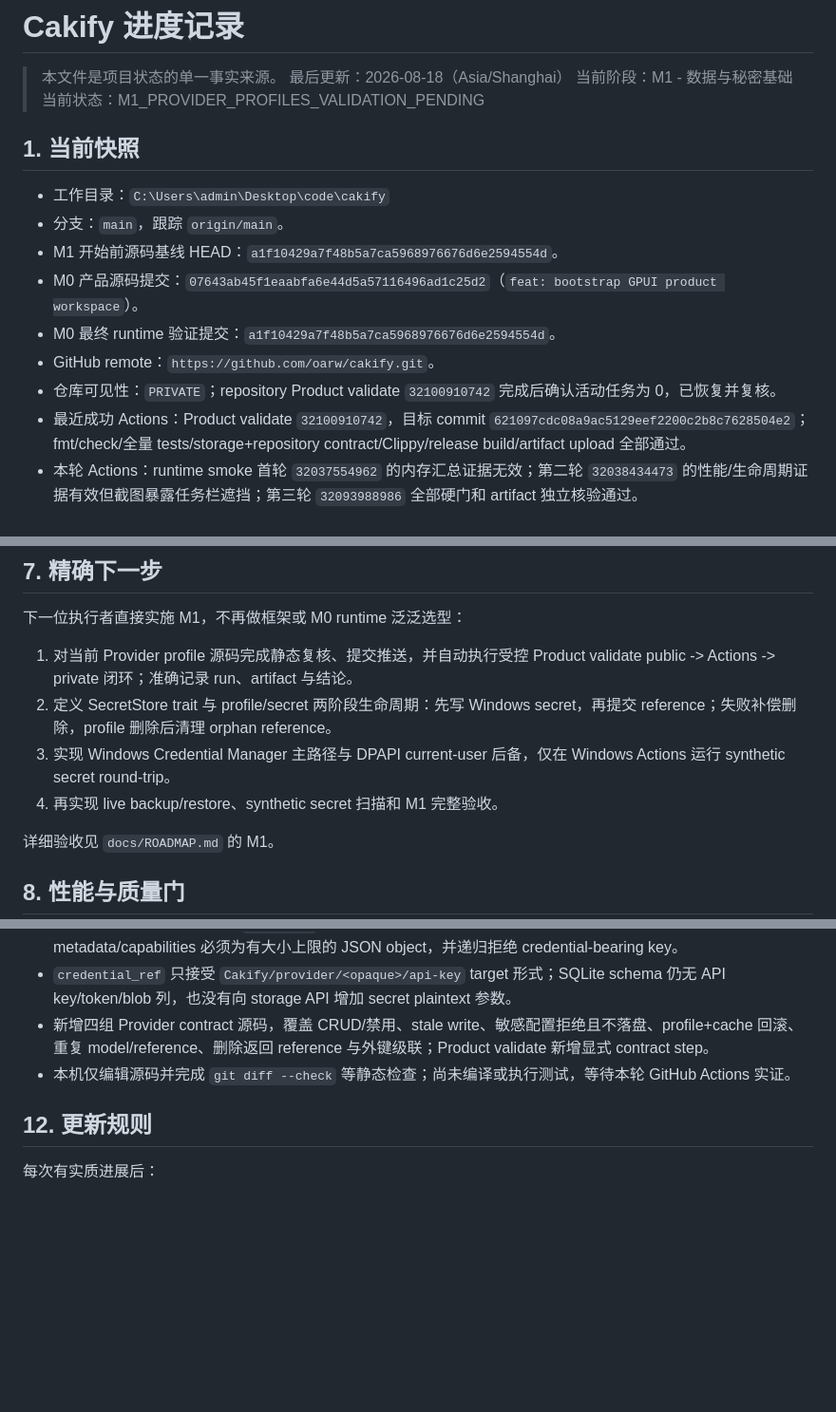
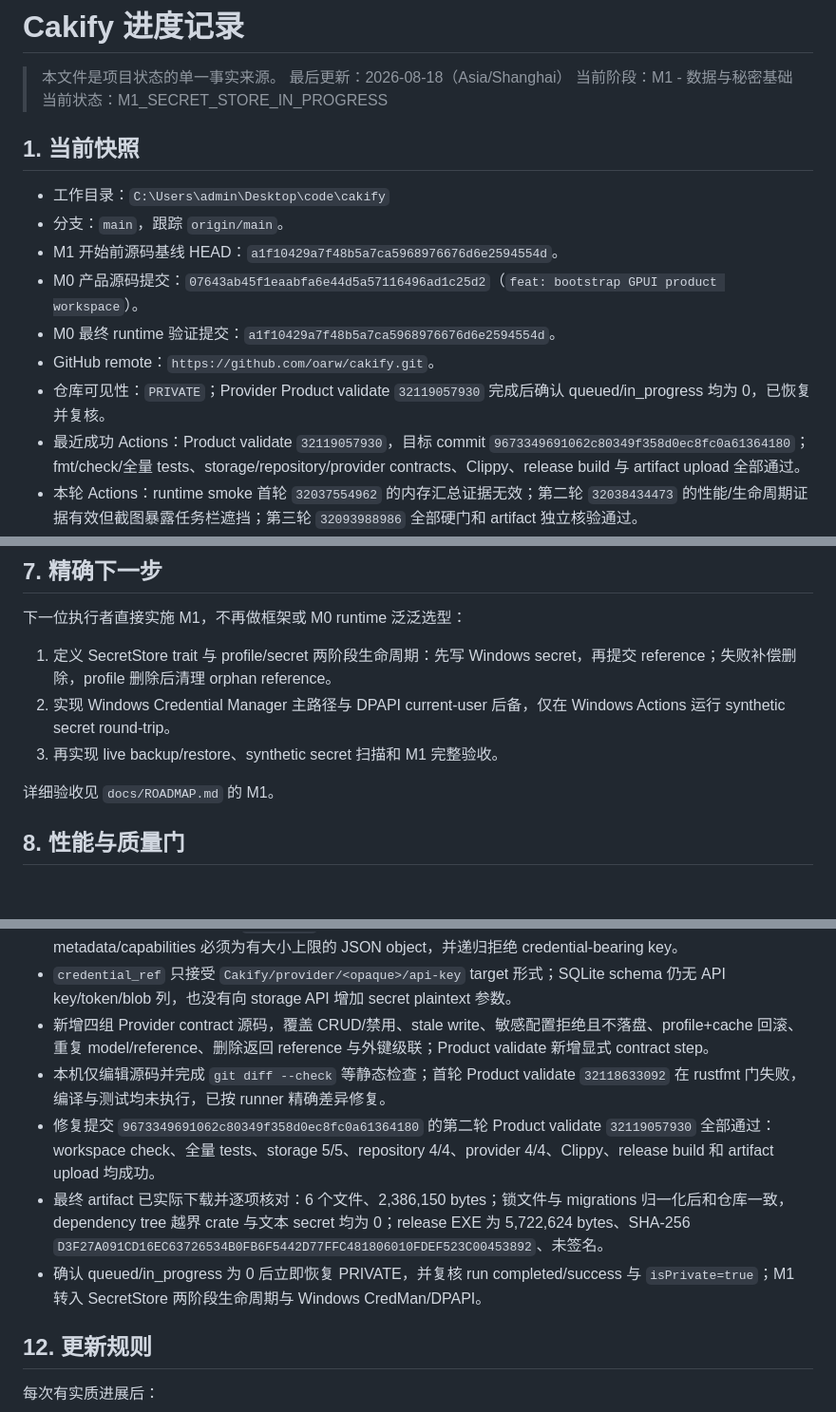
Before and after one commit to oarw/cakify, a Markdown page: docs/PROGRESS.md, 3 parts joined by grey strips. Shown at 95% size. GitHub-like rendering; blank space fills up the shorter version.

Commit message:
docs: close provider profile validation

```diff
--- a/docs/PROGRESS.md
+++ b/docs/PROGRESS.md
@@ -3,7 +3,7 @@
 > 本文件是项目状态的单一事实来源。
 > 最后更新：2026-08-18（Asia/Shanghai）
 > 当前阶段：M1 - 数据与秘密基础
-> 当前状态：M1_PROVIDER_PROFILES_VALIDATION_PENDING
+> 当前状态：M1_SECRET_STORE_IN_PROGRESS
 
 ## 1. 当前快照
 
@@ -13,8 +13,8 @@
 - M0 产品源码提交：`07643ab45f1eaabfa6e44d5a57116496ad1c25d2`（`feat: bootstrap GPUI product workspace`）。
 - M0 最终 runtime 验证提交：`a1f10429a7f48b5a7ca5968976676d6e2594554d`。
 - GitHub remote：`https://github.com/oarw/cakify.git`。
-- 仓库可见性：`PRIVATE`；repository Product validate `32100910742` 完成后确认活动任务为 0，已恢复并复核。
-- 最近成功 Actions：Product validate `32100910742`，目标 commit `621097cdc08a9ac5129eef2200c2b8c7628504e2`；fmt/check/全量 tests/storage+repository contract/Clippy/release build/artifact upload 全部通过。
+- 仓库可见性：`PRIVATE`；Provider Product validate `32119057930` 完成后确认 queued/in_progress 均为 0，已恢复并复核。
+- 最近成功 Actions：Product validate `32119057930`，目标 commit `9673349691062c80349f358d0ec8fc0a61364180`；fmt/check/全量 tests、storage/repository/provider contracts、Clippy、release build 与 artifact upload 全部通过。
 - 本轮 Actions：runtime smoke 首轮 `32037554962` 的内存汇总证据无效；第二轮 `32038434473` 的性能/生命周期证据有效但截图暴露任务栏遮挡；第三轮 `32093988986` 全部硬门和 artifact 独立核验通过。
 - Runtime smoke 首轮 `32037554962` 的窗口、单进程与 WM_CLOSE 退出通过，但汇总层把真实进程内存错误写成 0，因此内存证据无效。
 - Runtime smoke 第二轮 `32038434473` 取得三轮非零内存、单进程、标题和正常退出证据；但截图显示窗口底部约 27 px 被任务栏遮挡，因此当时没有作为最终 M0 验收。
@@ -116,10 +116,9 @@
 
 下一位执行者直接实施 M1，不再做框架或 M0 runtime 泛泛选型：
 
-1. 对当前 Provider profile 源码完成静态复核、提交推送，并自动执行受控 Product validate public -> Actions -> private 闭环；准确记录 run、artifact 与结论。
-2. 定义 SecretStore trait 与 profile/secret 两阶段生命周期：先写 Windows secret，再提交 reference；失败补偿删除，profile 删除后清理 orphan reference。
-3. 实现 Windows Credential Manager 主路径与 DPAPI current-user 后备，仅在 Windows Actions 运行 synthetic secret round-trip。
-4. 再实现 live backup/restore、synthetic secret 扫描和 M1 完整验收。
+1. 定义 SecretStore trait 与 profile/secret 两阶段生命周期：先写 Windows secret，再提交 reference；失败补偿删除，profile 删除后清理 orphan reference。
+2. 实现 Windows Credential Manager 主路径与 DPAPI current-user 后备，仅在 Windows Actions 运行 synthetic secret round-trip。
+3. 再实现 live backup/restore、synthetic secret 扫描和 M1 完整验收。
 
 详细验收见 `docs/ROADMAP.md` 的 M1。
 
@@ -287,7 +290,10 @@
 - endpoint 通过锁文件已有的 `url 2.5.8` 解析，限制为无内嵌认证、query 或 fragment 的绝对 HTTP(S) URL；metadata/capabilities 必须为有大小上限的 JSON object，并递归拒绝 credential-bearing key。
 - `credential_ref` 只接受 `Cakify/provider/<opaque>/api-key` target 形式；SQLite schema 仍无 API key/token/blob 列，也没有向 storage API 增加 secret plaintext 参数。
 - 新增四组 Provider contract 源码，覆盖 CRUD/禁用、stale write、敏感配置拒绝且不落盘、profile+cache 回滚、重复 model/reference、删除返回 reference 与外键级联；Product validate 新增显式 contract step。
-- 本机仅编辑源码并完成 `git diff --check` 等静态检查；尚未编译或执行测试，等待本轮 GitHub Actions 实证。
+- 本机仅编辑源码并完成 `git diff --check` 等静态检查；首轮 Product validate `32118633092` 在 rustfmt 门失败，编译与测试均未执行，已按 runner 精确差异修复。
+- 修复提交 `9673349691062c80349f358d0ec8fc0a61364180` 的第二轮 Product validate `32119057930` 全部通过：workspace check、全量 tests、storage 5/5、repository 4/4、provider 4/4、Clippy、release build 和 artifact upload 均成功。
+- 最终 artifact 已实际下载并逐项核对：6 个文件、2,386,150 bytes；锁文件与 migrations 归一化后和仓库一致，dependency tree 越界 crate 与文本 secret 均为 0；release EXE 为 5,722,624 bytes、SHA-256 `D3F27A091CD16EC63726534B0FB6F5442D77FFC481806010FDEF523C00453892`、未签名。
+- 确认 queued/in_progress 为 0 后立即恢复 PRIVATE，并复核 run completed/success 与 `isPrivate=true`；M1 转入 SecretStore 两阶段生命周期与 Windows CredMan/DPAPI。
 
 ## 12. 更新规则
 
```
Also changed, not shown: other parts of docs/PROGRESS.md (+8 -4 lines).
